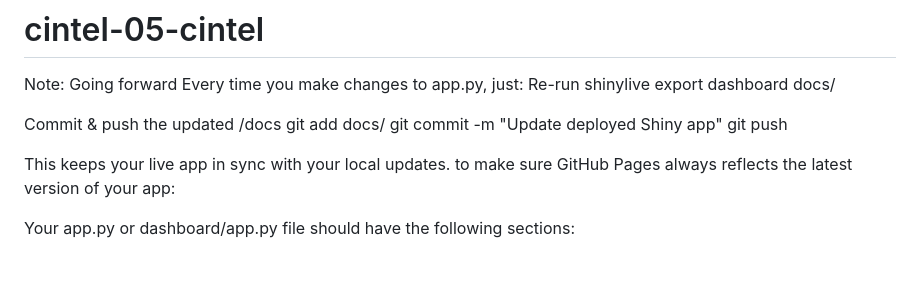
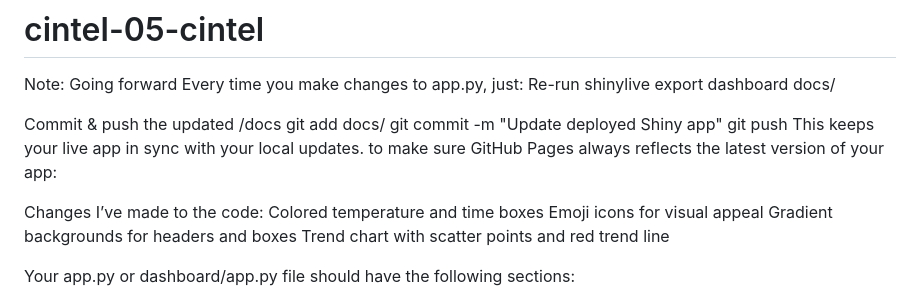
Before and after one commit to Airfirm/cintel-05-cintel, a Markdown page: README.md, the part around the change. Rendered like a GitHub page; blank space fills up the shorter version.

```diff
--- a/README.md
+++ b/README.md
@@ -8,10 +8,14 @@ Commit & push the updated /docs
 git add docs/
 git commit -m "Update deployed Shiny app"
 git push
-
-
 This keeps your live app in sync with your local updates.
 to make sure GitHub Pages always reflects the latest version of your app:
+
+Changes I’ve made to the code:
+Colored temperature and time boxes
+Emoji icons for visual appeal
+Gradient backgrounds for headers and boxes
+Trend chart with scatter points and red trend line
 
 
 Your app.py or dashboard/app.py file should have the following sections:
```
